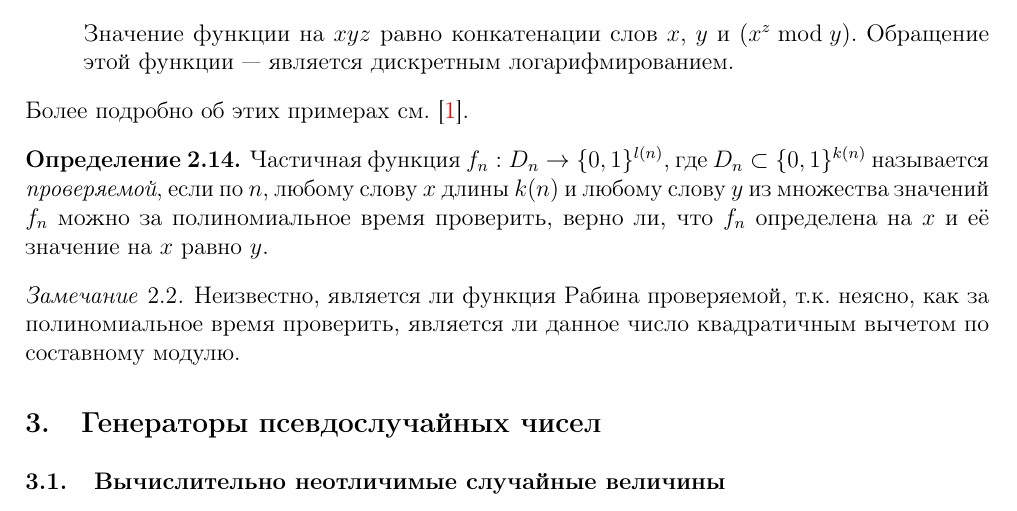
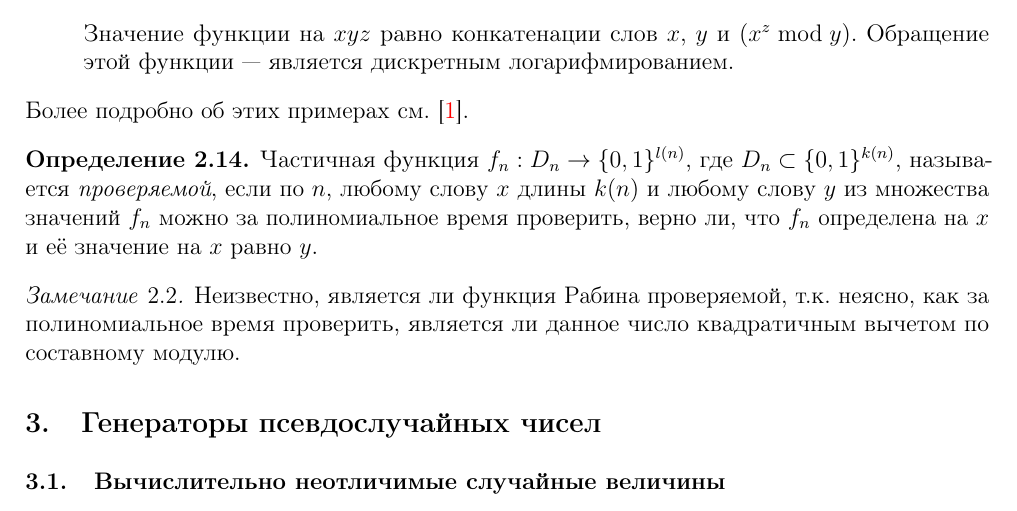
Before and after one commit to avsmal/theoretical-cryptography-notes, a LaTeX paper (spbau-crypto-theory.tex): part of page 9 of 37, cut so that both start at the same text. Compiled offline with pdfLaTeX.

Commit message:
Запятая.

```diff
--- a/spbau-crypto-theory.tex
+++ b/spbau-crypto-theory.tex
@@ -490,7 +490,7 @@ $2n$-битовые числа, удовлетворяющих следующи
 \end{example}
 
 \begin{definition}
-Частичная функция $f_n:D_n\to \bits^{l(n)}$, где $D_n\subset \bits^{k(n)}$ называется
+Частичная функция $f_n:D_n\to \bits^{l(n)}$, где $D_n\subset \bits^{k(n)}$, называется
 \emph{проверяемой}, если по $n$, любому слову $x$ длины $k(n)$
 и любому слову $y$ из множества значений $f_n$ можно
 за полиномиальное время проверить, верно ли, что $f_n$
```
